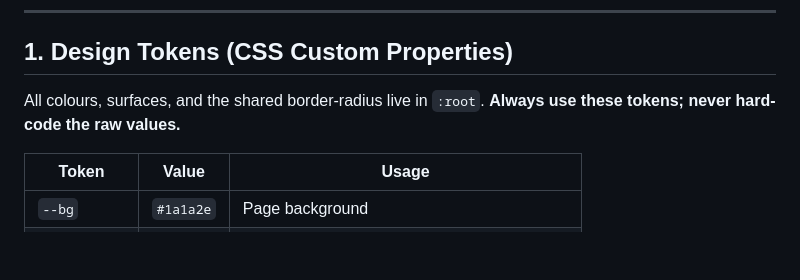
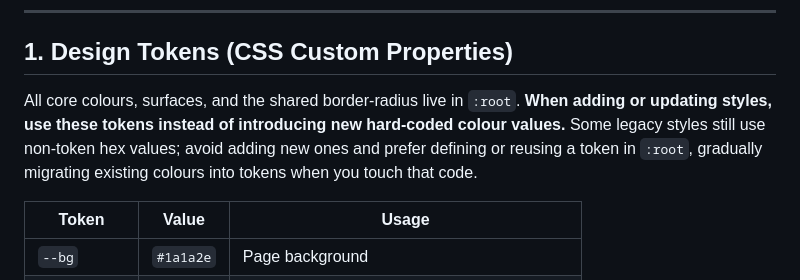
Before and after one commit to jmhthethird/frog_automation, a Markdown page: .github/instructions/ui-ux.instructions.md, the part around the change. Drawn GitHub-style; blank space fills up the shorter version.

Commit message:
Potential fix for pull request finding
Co-authored-by: Copilot Autofix powered by AI <175728472+Copilot@users.noreply.github.com>

```diff
--- a/.github/instructions/ui-ux.instructions.md
+++ b/.github/instructions/ui-ux.instructions.md
@@ -12,7 +12,7 @@ The frontend is a single-page application. Its current form is a single HTML fil
 
 ## 1. Design Tokens (CSS Custom Properties)
 
-All colours, surfaces, and the shared border-radius live in `:root`. **Always use these tokens; never hard-code the raw values.**
+All core colours, surfaces, and the shared border-radius live in `:root`. **When adding or updating styles, use these tokens instead of introducing new hard-coded colour values.** Some legacy styles still use non-token hex values; avoid adding new ones and prefer defining or reusing a token in `:root`, gradually migrating existing colours into tokens when you touch that code.
 
 | Token | Value | Usage |
 |---|---|---|
```
